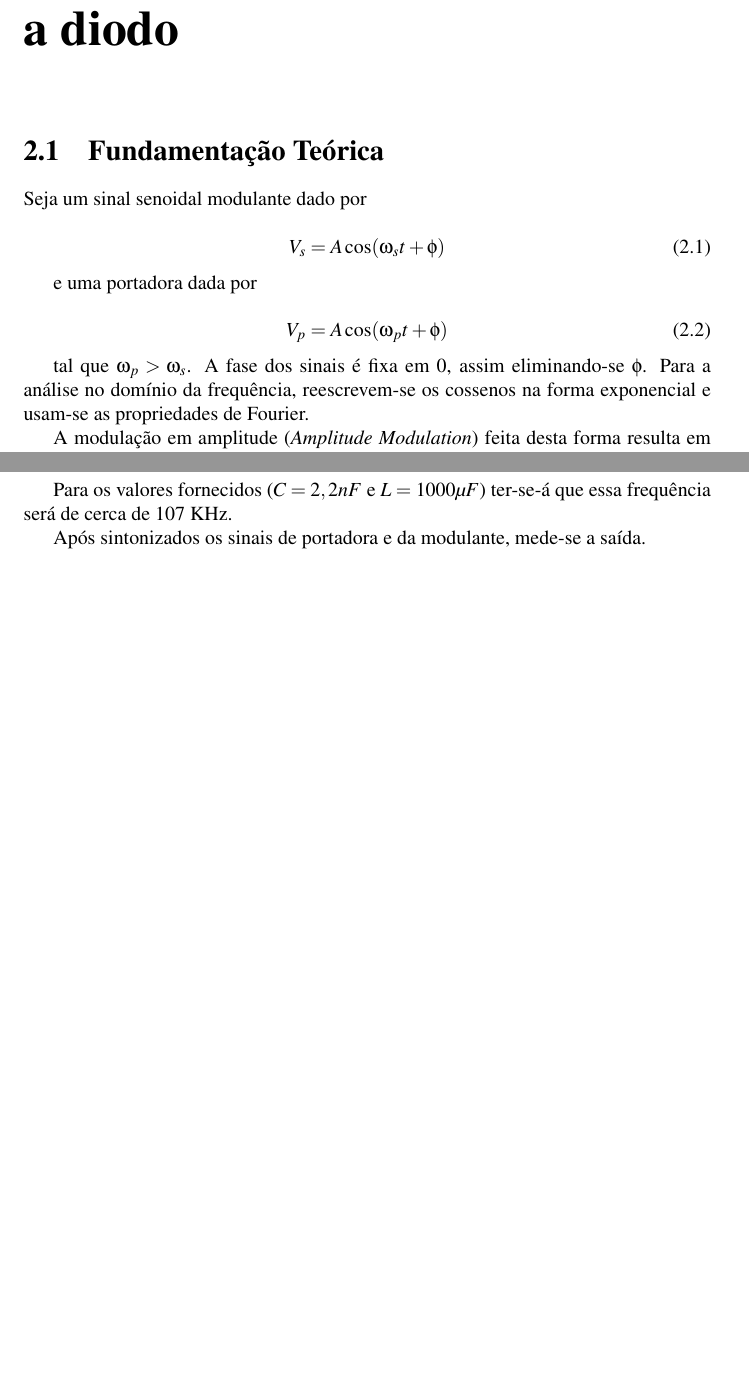
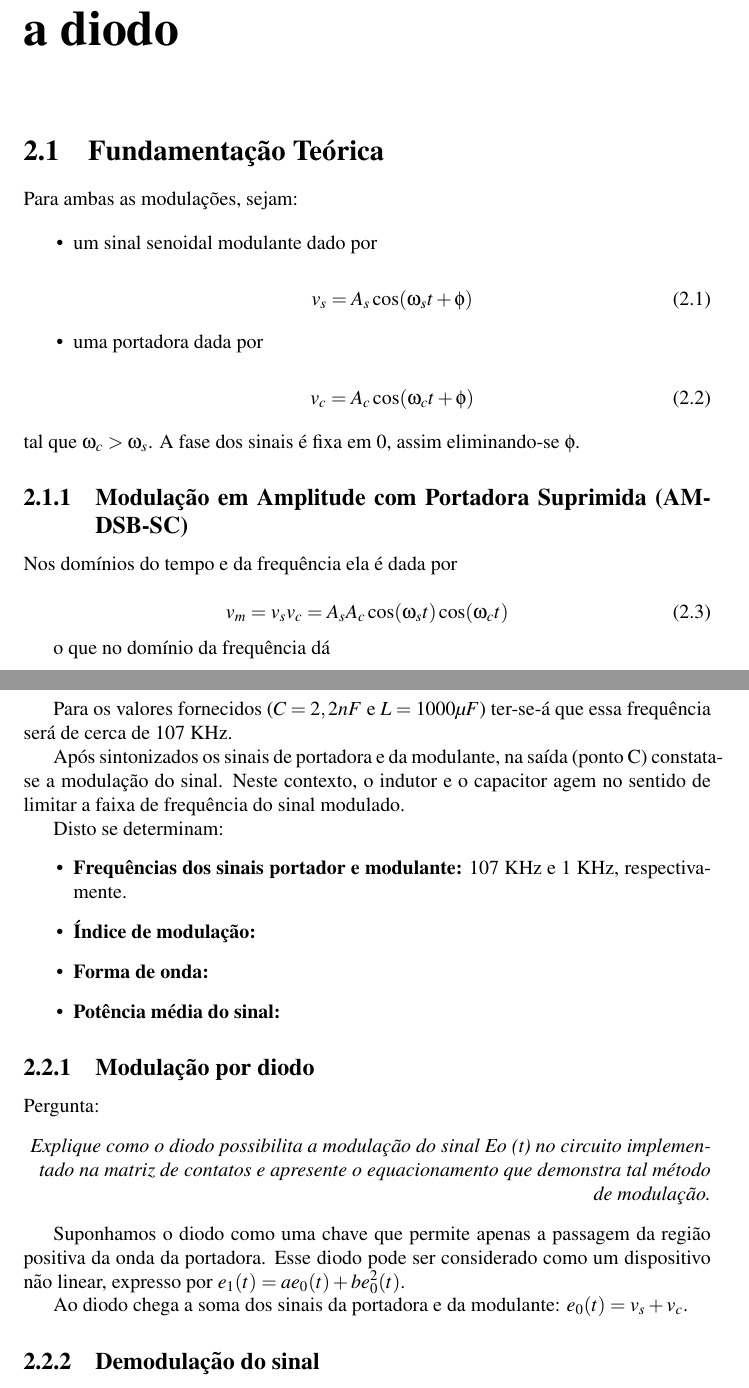
Before and after one commit to renanbirck/homework, a LaTeX document (Trabalho_Final_Telecom/trabalho.tex): two parts of pages 4 and 5 of 9 before the commit and two parts of pages 4 and 6 of 10 after it, joined at a grey line, cut so that both start at the same text, the shorter picture padded with empty space. Compiled offline with pdfLaTeX.

Commit message:
desenhos e texto

```diff
--- a/Trabalho_Final_Telecom/trabalho.tex
+++ b/Trabalho_Final_Telecom/trabalho.tex
@@ -9,9 +9,10 @@
 \usepackage{makeidx}
 \usepackage{textcomp}
 \usepackage{float}
+\usepackage{amsmath}
+
 % Title Page
 \title{}
-\author{Renan Birck Pinheiro}
 
 \makeindex
 \begin{document}
@@ -23,18 +24,32 @@ Neste trabalho serão abordadas as práticas feitas em laboratório, na discplin
 
 \chapter{Experimento 1: Modulação AM a diodo}
 \section{Fundamentação Teórica}
-Seja um sinal senoidal modulante dado por
+Para ambas as modulações, sejam:
+
+\begin{itemize}
+\item um sinal senoidal modulante dado por
 
 \begin{equation}\label{eq_modulante}
-V_s = A \cos(\omega_s t + \phi)
+v_s = A_s \cos(\omega_s t + \phi)
 \end{equation}
 
-e uma portadora dada por
+\item uma portadora dada por
 
 \begin{equation}\label{eq_portadora}
-V_p = A \cos(\omega_p t + \phi)
+v_c = A_c \cos(\omega_c t + \phi)
+\end{equation}
+\end{itemize}
+tal que $\omega_c > \omega_s$. A fase dos sinais é fixa em $0$, assim eliminando-se $\phi$.
+
+\subsection{Modulação em Amplitude com Portadora Suprimida (AM-DSB-SC)}
+Nos domínios do tempo e da frequência ela é dada por
+
+\begin{equation}\label{eq_am_dsb_sc_tempo}
+v_m = v_s v_c = A_s A_c \cos(\omega_s t) \cos(\omega_c t)
 \end{equation}
 
-tal que $\omega_p > \omega_s$. A fase dos sinais é fixa em 0, assim eliminando-se $\phi$. Para a análise no domínio da frequência, reescrevem-se os cossenos na forma exponencial e usam-se as propriedades de Fourier.
+o que no domínio da frequência dá
+\begin{equation}
+\mathcal{F}(V_m)= \frac{A_s A_c \delta(\omega_s - \omega_c) + \delta(\omega_s + \omega_c)}{2}
+\end{equation}
 
-A modulação em amplitude (\textit{Amplitude Modulation}) feita desta forma resulta em duas \textit{sidebands}, posicionadas em $F_s$ \textpm $F_c$.
@@ -63,6 +88,28 @@ f_0 = \frac{1}{2 \pi \sqrt{LC}}
 
 Para os valores fornecidos ($C = 2,2 nF$ e $L = 1000 \mu F$) ter-se-á que essa frequência será de cerca de 107 KHz.
 
-Após sintonizados os sinais de portadora e da modulante, mede-se a saída.
+Após sintonizados os sinais de portadora e da modulante, na saída (ponto C) constata-se a modulação do sinal. Neste contexto, o indutor e o capacitor agem no sentido de limitar a faixa de frequência do sinal modulado.
+
+Disto se determinam:
+\begin{itemize}
+\item{\bf Frequências dos sinais portador e modulante:} 107 KHz e 1 KHz, respectivamente.
+\item{\bf Índice de modulação:}
+\item{\bf Forma de onda:}
+\item{\bf Potência média do sinal:}
+
+
+\end{itemize}
+\subsection{Modulação por diodo}
+Pergunta: \begin{flushright}
+\textit{Explique como o diodo possibilita a modulação do sinal Eo (t) no circuito implemen-
+tado na matriz de contatos e apresente o equacionamento que demonstra tal método
+de modulação.}
+\end{flushright}
+
+Suponhamos o diodo como uma chave que permite apenas a passagem da região positiva da onda da portadora. Esse diodo pode ser considerado como um dispositivo não linear, expresso por $e_1(t) = a e_0(t) + b e^2_0(t)$.
+
+Ao diodo chega a soma dos sinais da portadora e da modulante: $e_0(t) = v_s + v_c$.
+
+\subsection{Demodulação do sinal}
 
 \chapter{Experimento 2: Modulação AM a transistor}
```
Also changed, not shown: Trabalho_Final_Telecom/trabalho.pdf, Trabalho_Final_Telecom/trabalho.tex (38 more changed lines), 1 other file.
